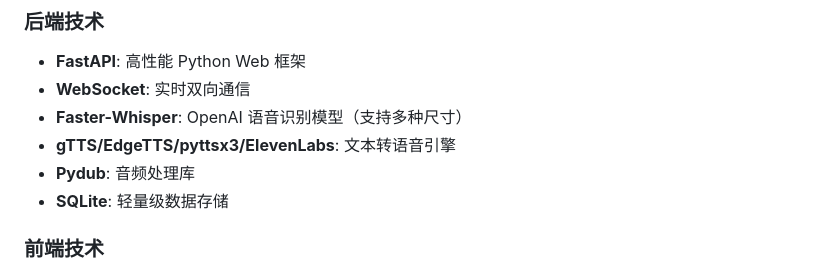
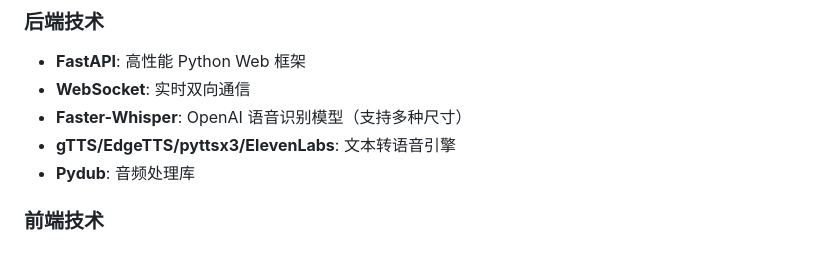
Before and after one commit to Anthonybuer182/ai-chat-voice, a Markdown page: README.md, the part around the change printed below. Rendered like a GitHub page.

```diff
--- a/README.md
+++ b/README.md
@@ -46,7 +46,6 @@ https://github.com/user-attachments/assets/03ef1b47-d256-4d9b-b2a2-aa9f34e83781
 - **Faster-Whisper**: OpenAI 语音识别模型（支持多种尺寸）
 - **gTTS/EdgeTTS/pyttsx3/ElevenLabs**: 文本转语音引擎
 - **Pydub**: 音频处理库
-- **SQLite**: 轻量级数据存储
 
 ### 前端技术
 - **HTML5 + CSS3**: 现代化响应式界面
```
Also changed, not shown: other parts of README.md (+1 -1 lines).
